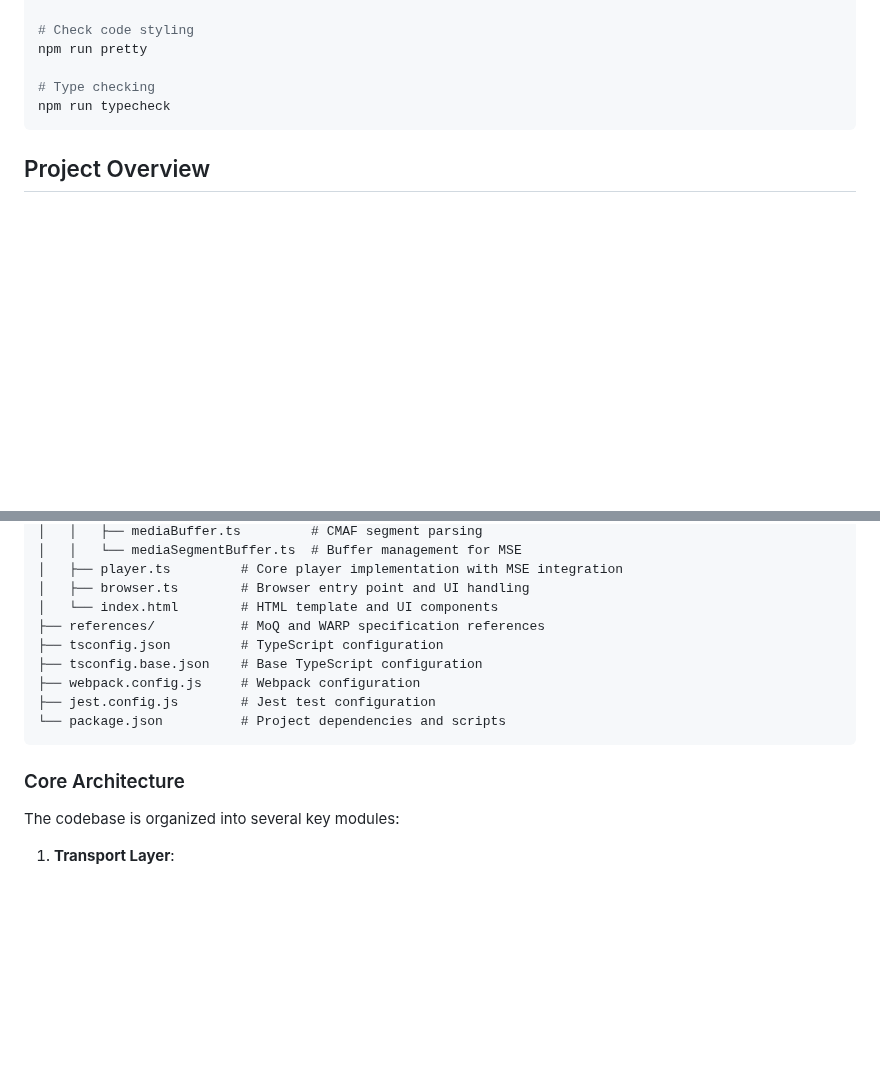
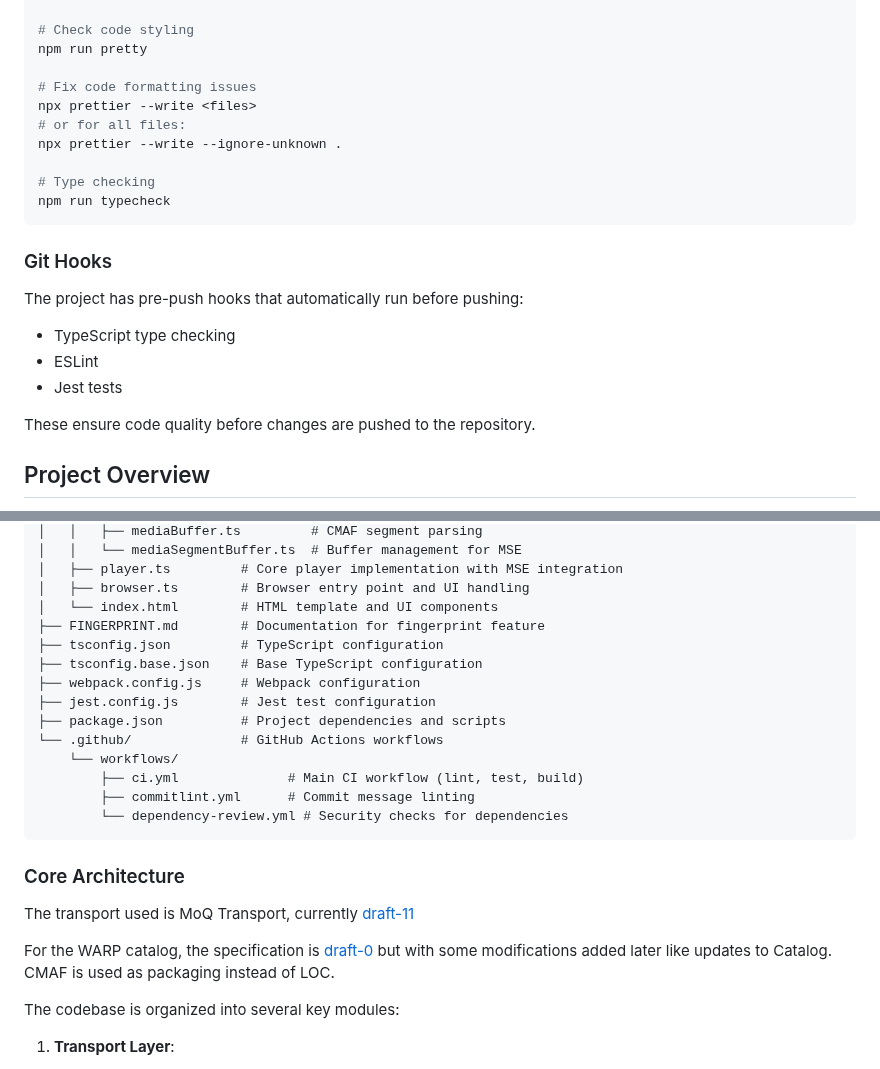
Before and after one commit to Eyevinn/warp-player, a Markdown page: CLAUDE.md, 2 parts joined by grey strips. GitHub-like rendering; blank space fills up the shorter version.

````diff
--- a/CLAUDE.md
+++ b/CLAUDE.md
@@ -33,9 +33,23 @@ npm run lint:fix
 # Check code styling
 npm run pretty
 
+# Fix code formatting issues
+npx prettier --write <files>
+# or for all files:
+npx prettier --write --ignore-unknown .
+
 # Type checking
 npm run typecheck
 ```
+
+### Git Hooks
+
+The project has pre-push hooks that automatically run before pushing:
+- TypeScript type checking
+- ESLint
+- Jest tests
+
+These ensure code quality before changes are pushed to the repository.
 
 ## Project Overview
 
@@ -63,15 +77,28 @@ warp-player/
 │   ├── player.ts         # Core player implementation with MSE integration
 │   ├── browser.ts        # Browser entry point and UI handling
 │   └── index.html        # HTML template and UI components
-├── references/           # MoQ and WARP specification references
+├── FINGERPRINT.md        # Documentation for fingerprint feature
 ├── tsconfig.json         # TypeScript configuration
 ├── tsconfig.base.json    # Base TypeScript configuration
 ├── webpack.config.js     # Webpack configuration
 ├── jest.config.js        # Jest test configuration
-└── package.json          # Project dependencies and scripts
+├── package.json          # Project dependencies and scripts
+└── .github/              # GitHub Actions workflows
+    └── workflows/
+        ├── ci.yml              # Main CI workflow (lint, test, build)
+        ├── commitlint.yml      # Commit message linting
+        └── dependency-review.yml # Security checks for dependencies
 ```
 
 ### Core Architecture
+
+The transport used is MoQ Transport, currently
+[draft-11](https://www.ietf.org/archive/id/draft-ietf-moq-transport-11.txt)
+
+For the WARP catalog, the specification is
+[draft-0](https://www.ietf.org/archive/id/draft-ietf-moq-warp-00.txt)
+but with some modifications added later like updates to Catalog.
+CMAF is used as packaging instead of LOC.
 
 The codebase is organized into several key modules:
 
````
Also changed, not shown: other parts of CLAUDE.md (+38 -0 lines).
